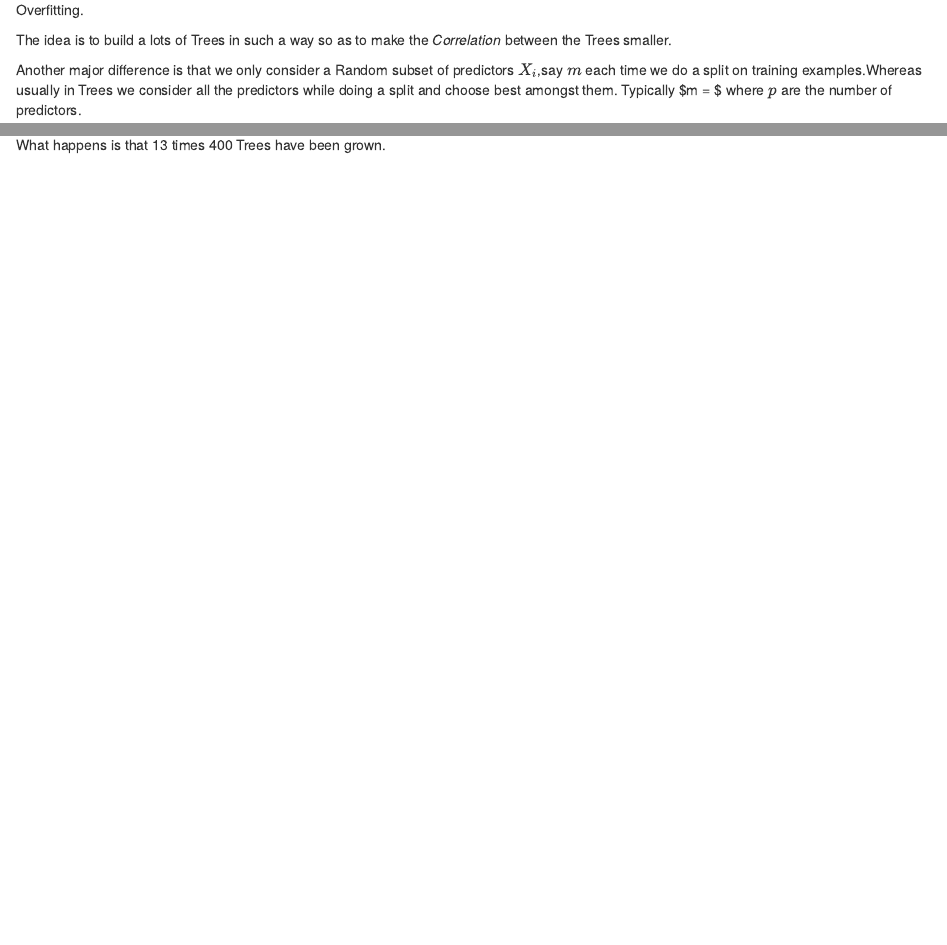
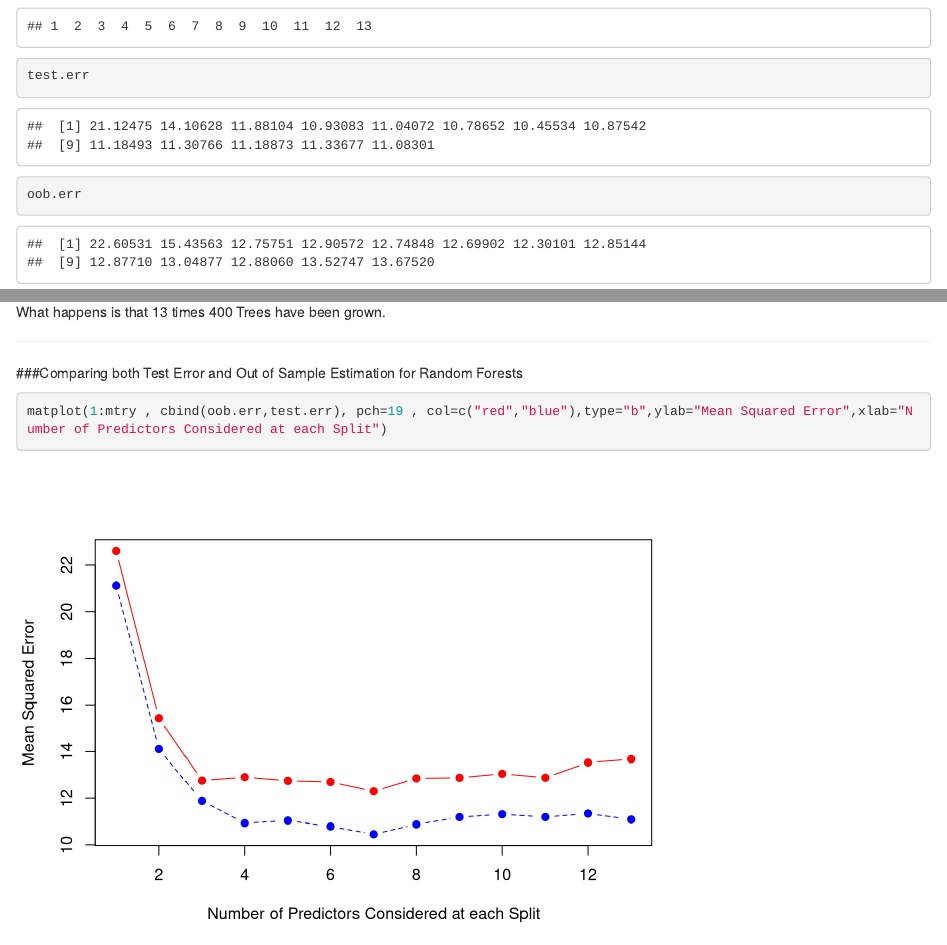
Before and after one commit to anishsingh20/Statistical-Learning-using-R, an R Markdown document (RandomForestEnsemble.Rmd): the page in a window 1100 px wide, from 220 px down before the commit and from 2310 px down after it, and a second part further down, joined at a grey line. Rendered offline with R 4.5, knitr and Pandoc, with nearby package versions.

Commit message:
Compared Out of Bag estimation and Test Error

````diff
--- a/RandomForestEnsemble.Rmd
+++ b/RandomForestEnsemble.Rmd
@@ -86,14 +86,30 @@ for(mtry in 1:13)
   oob.err[mtry] = rf$mse[400] #Error of all Trees fitted
 
   pred<-predict(rf,Boston[-train,]) #Predictions on Test Set for each Tree
-  test.err[mtry]= with(Boston[-train,], mean(medv - pred)^2) #Mean Squared Test Error
+  test.err[mtry]= with(Boston[-train,], mean( (medv - pred)^2)) #Mean Squared Test Error
 
   cat(mtry," ")
 
 }
 
+test.err
+oob.err
 
 ```
 
 
 What happens is that 13 times 400 Trees have been grown.
+
+
+
+---------
+
+
+
+###Comparing both Test Error and Out of Sample Estimation for Random Forests
+
+```{r}
+
+matplot(1:mtry , cbind(oob.err,test.err), pch=19 , col=c("red","blue"),type="b",ylab="Mean Squared Error",xlab="Number of Predictors Considered at each Split")
+
+```
````
